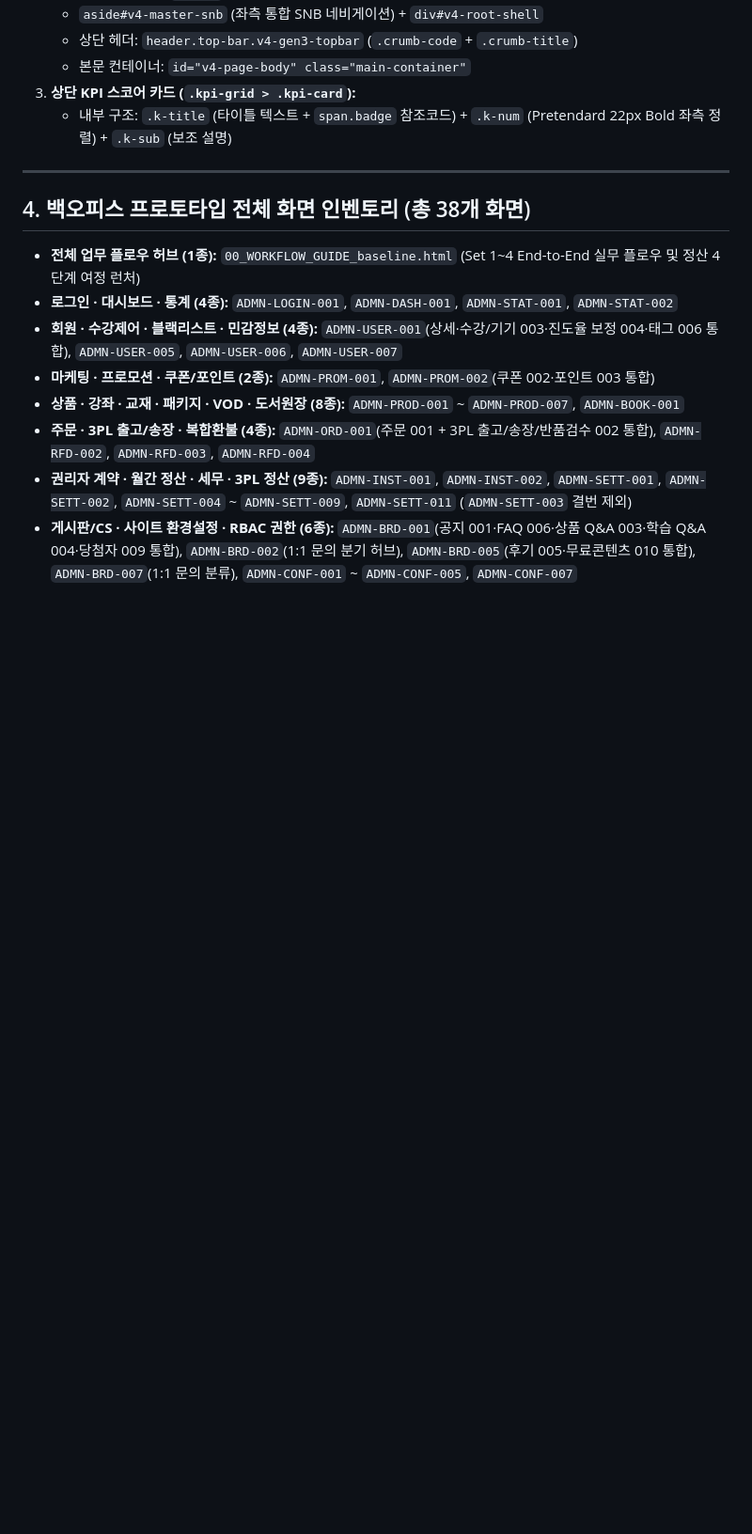
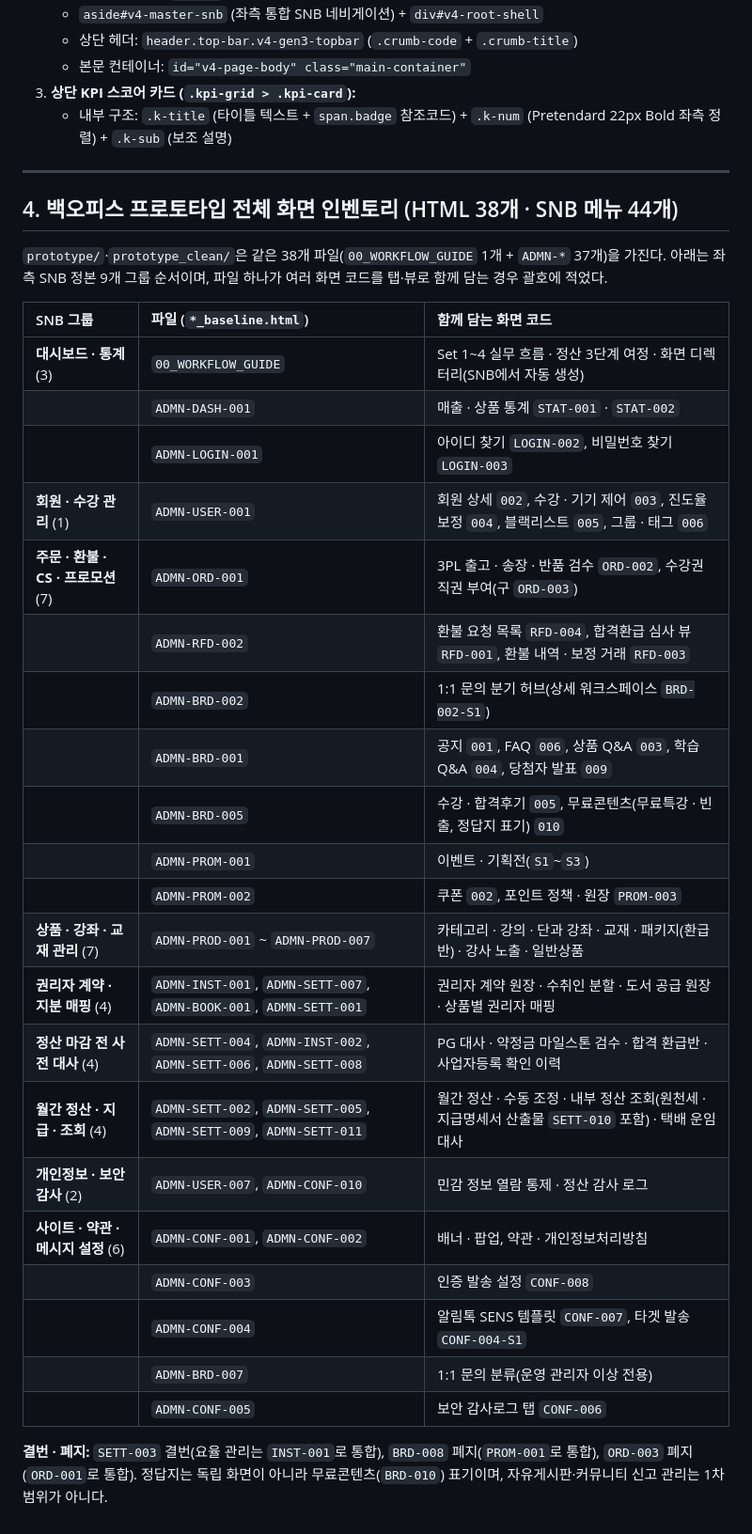
Before and after one commit to Mustsafe/sanjunmo-settlement, a Markdown page: README.md, the part around the change. Shown at 94% size. GitHub-like rendering; blank space fills up the shorter version.

Commit message:
v6.12 README 4절 화면 인벤토리 재작성, 미결 코드 충돌 기록
- README 4절: 실제 38개 파일(가이드 1 + ADMN 37)을 SNB 정본 9개 그룹 순서의 표로 재작성.
  파일별로 함께 담는 화면 코드(STAT-001·002, USER-002~006, RFD-001·003·004, 구 ORD-003, BRD 탭, CONF-006·007·008 등),
  결번·폐지(SETT-003, BRD-008, ORD-003), 1차 범위 제외(자유게시판·커뮤니티 신고) 정리. 정산 여정 4단계 → 3단계
- PROJECT_STATE 4절 미결: README 항목 제거, 합격환급 심사 이중(RFD-001 뷰·SETT-006), 감사 로그 CONF-006/010,
  USER-007 뜻 3가지, SETT-011 범위, SETT-010 미정의, 치환표 SETT-003, BRD-007 권한 표·S1 별도 페이지 차이 기록, 작업 로그

문서만 변경(화면 영향 없음)

Co-Authored-By: Claude Opus 5.5 <noreply@anthropic.com>

```diff
--- a/README.md
+++ b/README.md
@@ -59,13 +59,32 @@
 
 ---
 
-## 4. 백오피스 프로토타입 전체 화면 인벤토리 (총 38개 화면)
+## 4. 백오피스 프로토타입 전체 화면 인벤토리 (HTML 38개 · SNB 메뉴 44개)
 
-- **전체 업무 플로우 허브 (1종):** `00_WORKFLOW_GUIDE_baseline.html` (Set 1~4 End-to-End 실무 플로우 및 정산 4단계 여정 런처)
-- **로그인 · 대시보드 · 통계 (4종):** `ADMN-LOGIN-001`, `ADMN-DASH-001`, `ADMN-STAT-001`, `ADMN-STAT-002`
-- **회원 · 수강제어 · 블랙리스트 · 민감정보 (4종):** `ADMN-USER-001`(상세·수강/기기 003·진도율 보정 004·태그 006 통합), `ADMN-USER-005`, `ADMN-USER-006`, `ADMN-USER-007`
-- **마케팅 · 프로모션 · 쿠폰/포인트 (2종):** `ADMN-PROM-001`, `ADMN-PROM-002`(쿠폰 002·포인트 003 통합)
-- **상품 · 강좌 · 교재 · 패키지 · VOD · 도서원장 (8종):** `ADMN-PROD-001` ~ `ADMN-PROD-007`, `ADMN-BOOK-001`
-- **주문 · 3PL 출고/송장 · 복합환불 (4종):** `ADMN-ORD-001`(주문 001 + 3PL 출고/송장/반품검수 002 통합), `ADMN-RFD-002`, `ADMN-RFD-003`, `ADMN-RFD-004`
-- **권리자 계약 · 월간 정산 · 세무 · 3PL 정산 (9종):** `ADMN-INST-001`, `ADMN-INST-002`, `ADMN-SETT-001`, `ADMN-SETT-002`, `ADMN-SETT-004` ~ `ADMN-SETT-009`, `ADMN-SETT-011` (`ADMN-SETT-003` 결번 제외)
-- **게시판/CS · 사이트 환경설정 · RBAC 권한 (6종):** `ADMN-BRD-001`(공지 001·FAQ 006·상품 Q&A 003·학습 Q&A 004·당첨자 009 통합), `ADMN-BRD-002`(1:1 문의 분기 허브), `ADMN-BRD-005`(후기 005·무료콘텐츠 010 통합), `ADMN-BRD-007`(1:1 문의 분류), `ADMN-CONF-001` ~ `ADMN-CONF-005`, `ADMN-CONF-007`
+`prototype/`·`prototype_clean/`은 같은 38개 파일(`00_WORKFLOW_GUIDE` 1개 + `ADMN-*` 37개)을 가진다. 아래는 좌측 SNB 정본 9개 그룹 순서이며, 파일 하나가 여러 화면 코드를 탭·뷰로 함께 담는 경우 괄호에 적었다.
+
+| SNB 그룹 | 파일 (`*_baseline.html`) | 함께 담는 화면 코드 |
+| :--- | :--- | :--- |
+| **대시보드 · 통계** (3) | `00_WORKFLOW_GUIDE` | Set 1~4 실무 흐름 · 정산 3단계 여정 · 화면 디렉터리(SNB에서 자동 생성) |
+| | `ADMN-DASH-001` | 매출 · 상품 통계 `STAT-001` · `STAT-002` |
+| | `ADMN-LOGIN-001` | 아이디 찾기 `LOGIN-002`, 비밀번호 찾기 `LOGIN-003` |
+| **회원 · 수강 관리** (1) | `ADMN-USER-001` | 회원 상세 `002`, 수강 · 기기 제어 `003`, 진도율 보정 `004`, 블랙리스트 `005`, 그룹 · 태그 `006` |
+| **주문 · 환불 · CS · 프로모션** (7) | `ADMN-ORD-001` | 3PL 출고 · 송장 · 반품 검수 `ORD-002`, 수강권 직권 부여(구 `ORD-003`) |
+| | `ADMN-RFD-002` | 환불 요청 목록 `RFD-004`, 합격환급 심사 뷰 `RFD-001`, 환불 내역 · 보정 거래 `RFD-003` |
+| | `ADMN-BRD-002` | 1:1 문의 분기 허브(상세 워크스페이스 `BRD-002-S1`) |
+| | `ADMN-BRD-001` | 공지 `001`, FAQ `006`, 상품 Q&A `003`, 학습 Q&A `004`, 당첨자 발표 `009` |
+| | `ADMN-BRD-005` | 수강 · 합격후기 `005`, 무료콘텐츠(무료특강 · 빈출, 정답지 표기) `010` |
+| | `ADMN-PROM-001` | 이벤트 · 기획전(`S1`~`S3`) |
+| | `ADMN-PROM-002` | 쿠폰 `002`, 포인트 정책 · 원장 `PROM-003` |
+| **상품 · 강좌 · 교재 관리** (7) | `ADMN-PROD-001` ~ `ADMN-PROD-007` | 카테고리 · 강의 · 단과 강좌 · 교재 · 패키지(환급반) · 강사 노출 · 일반상품 |
+| **권리자 계약 · 지분 매핑** (4) | `ADMN-INST-001`, `ADMN-SETT-007`, `ADMN-BOOK-001`, `ADMN-SETT-001` | 권리자 계약 원장 · 수취인 분할 · 도서 공급 원장 · 상품별 권리자 매핑 |
+| **정산 마감 전 사전 대사** (4) | `ADMN-SETT-004`, `ADMN-INST-002`, `ADMN-SETT-006`, `ADMN-SETT-008` | PG 대사 · 약정금 마일스톤 검수 · 합격 환급반 · 사업자등록 확인 이력 |
+| **월간 정산 · 지급 · 조회** (4) | `ADMN-SETT-002`, `ADMN-SETT-005`, `ADMN-SETT-009`, `ADMN-SETT-011` | 월간 정산 · 수동 조정 · 내부 정산 조회(원천세 · 지급명세서 산출물 `SETT-010` 포함) · 택배 운임 대사 |
+| **개인정보 · 보안 감사** (2) | `ADMN-USER-007`, `ADMN-CONF-010` | 민감 정보 열람 통제 · 정산 감사 로그 |
+| **사이트 · 약관 · 메시지 설정** (6) | `ADMN-CONF-001`, `ADMN-CONF-002` | 배너 · 팝업, 약관 · 개인정보처리방침 |
+| | `ADMN-CONF-003` | 인증 발송 설정 `CONF-008` |
+| | `ADMN-CONF-004` | 알림톡 SENS 템플릿 `CONF-007`, 타겟 발송 `CONF-004-S1` |
+| | `ADMN-BRD-007` | 1:1 문의 분류(운영 관리자 이상 전용) |
+| | `ADMN-CONF-005` | 보안 감사로그 탭 `CONF-006` |
+
+**결번 · 폐지:** `SETT-003` 결번(요율 관리는 `INST-001`로 통합), `BRD-008` 폐지(`PROM-001`로 통합), `ORD-003` 폐지(`ORD-001`로 통합). 정답지는 독립 화면이 아니라 무료콘텐츠(`BRD-010`) 표기이며, 자유게시판·커뮤니티 신고 관리는 1차 범위가 아니다.
```
Also changed, not shown: PROJECT_STATE.md (+12 -4 lines).
